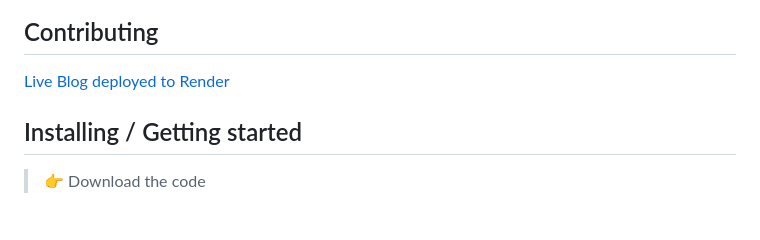
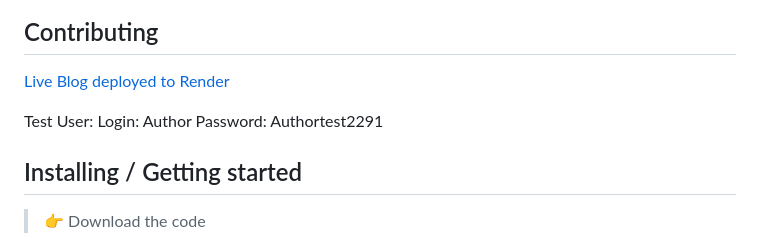
Before and after one commit to tkachuk2291/LiveBlog, a Markdown page: README.md, the part around the change. GitHub-like rendering; blank space fills up the shorter version.

```diff
--- a/README.md
+++ b/README.md
@@ -5,7 +5,9 @@ as well as comment and like the posts of other users!
 ## Contributing
 [Live Blog deployed to Render](https://live-blog-31al.onrender.com)
 
-
+Test User:
+Login: Author
+Password: Authortest2291
 
 ## Installing / Getting started
 
```
